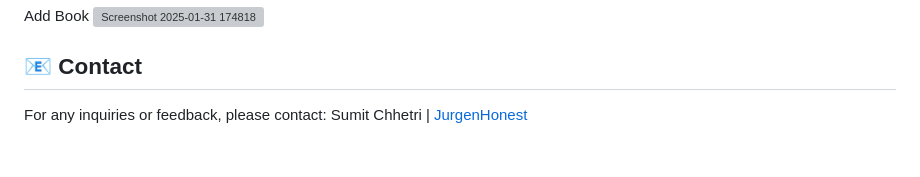
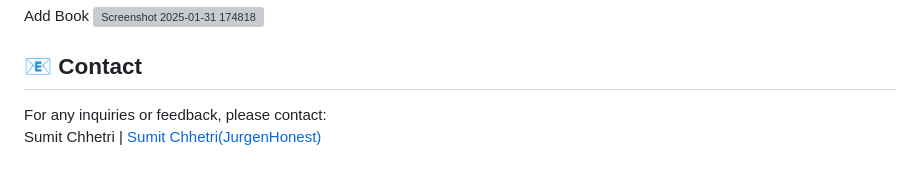
Before and after one commit to JurgenHonest/Bookstore-Management, a Markdown page: README.md, the part around the change. Drawn GitHub-style; grey boxes are pictures that could not be loaded.

```diff
--- a/README.md
+++ b/README.md
@@ -80,5 +80,5 @@ Add Book
 ![Screenshot 2025-01-31 174818](https://github.com/user-attachments/assets/09ae10ad-cffc-40b6-96cf-ab516c64f2b1)
 
 ## 📧 Contact
-For any inquiries or feedback, please contact:
-Sumit Chhetri | [JurgenHonest](https://github.com/JurgenHonest)
+For any inquiries or feedback, please contact:<br>
+Sumit Chhetri | [Sumit Chhetri(JurgenHonest)](https://github.com/JurgenHonest)
```
